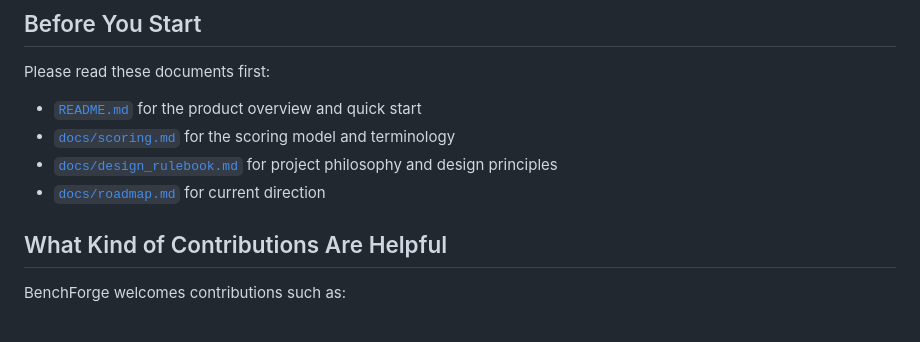
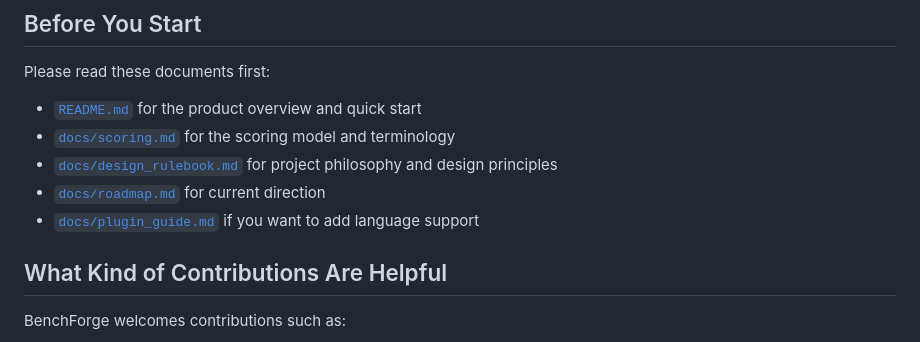
Before and after one commit to tlucekP/benchforge, a Markdown page: CONTRIBUTING.md, the part around the change. Drawn GitHub-style.

```diff
--- a/CONTRIBUTING.md
+++ b/CONTRIBUTING.md
@@ -12,6 +12,7 @@ Please read these documents first:
 - [`docs/scoring.md`](docs/scoring.md) for the scoring model and terminology
 - [`docs/design_rulebook.md`](docs/design_rulebook.md) for project philosophy and design principles
 - [`docs/roadmap.md`](docs/roadmap.md) for current direction
+- [`docs/plugin_guide.md`](docs/plugin_guide.md) if you want to add language support
 
 ## What Kind of Contributions Are Helpful
 
```
Also changed, not shown: docs/design_rulebook.md (+18 -17 lines).
